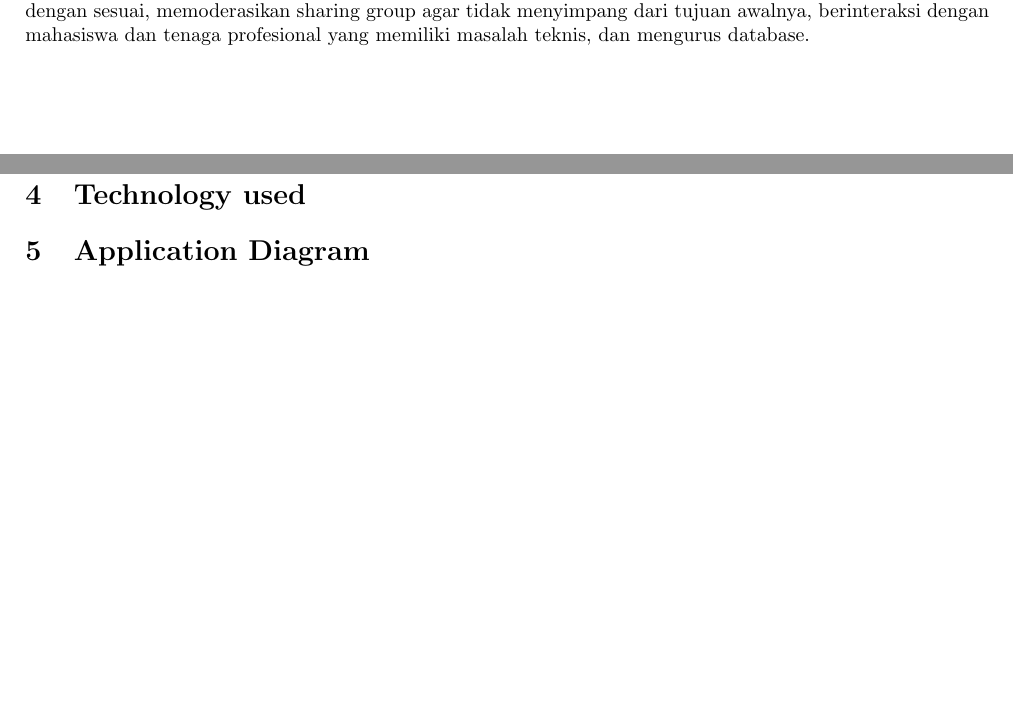
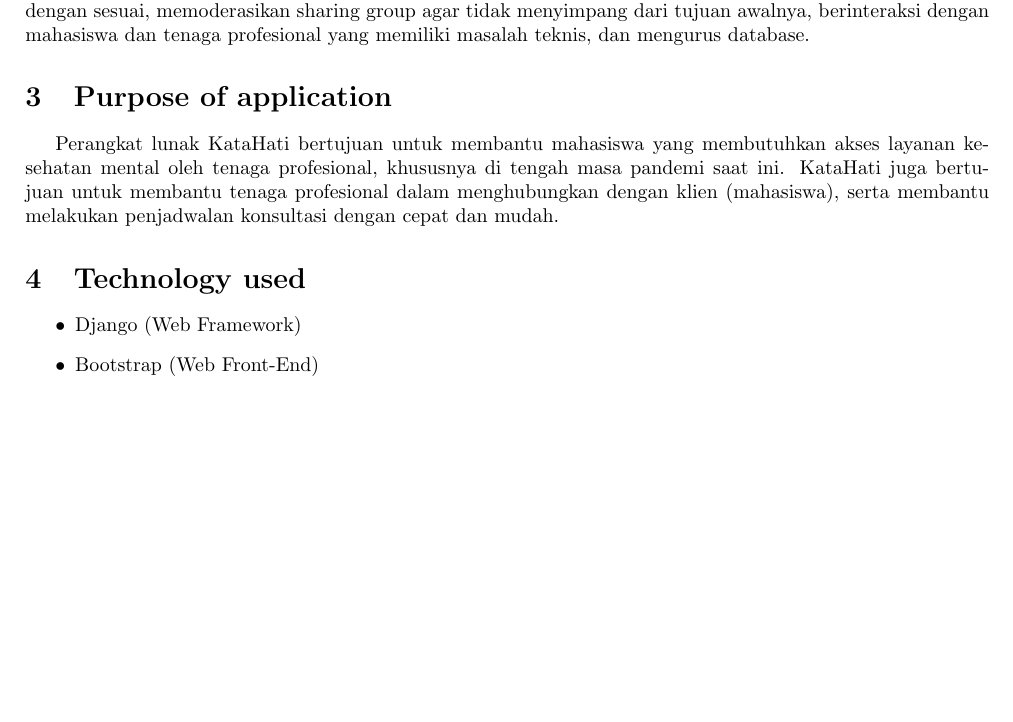
Before and after one commit to YapaYapaHuy/Final-Project-PPPL, a LaTeX document (Laporan/7. Laporan Akhir/Laporan Akhir.tex): two parts of pages 2 and 3 of 10 before the commit and part of page 2 of 10 after it, the two joined at a grey line, cut so that both start at the same text, the shorter picture padded with empty space. Compiled offline with pdfLaTeX.

Commit message:
Laporan akhir (bab 3 & 4)

```diff
--- a/Laporan/7. Laporan Akhir/Laporan Akhir.tex
+++ b/Laporan/7. Laporan Akhir/Laporan Akhir.tex
@@ -75,9 +75,12 @@
 	\par Tenaga profesional adalah dokter, tenaga magang, psikolog, atau mahasiswa dengan keahlian di bidang kesehatan mental yang bersedia membantu mahasiswa-mahasiswa yang memiliki masalah mental. Tenaga profesional memberikan jadwal dimana mereka memiliki waktu kosong dan dapat memberikan konsultasi daring. Lalu, tenaga profesional bertemu secara daring melalui chat dengan mahasiswa-mahasiswa yang sudah membuat janji untuk memberikan bantuan dan saran.
 	\par Admin adalah karyawan yang fasih komputer dan memiliki tugas memastikan semua proses dalam perangkat lunak ini berjalan dengan lancar. Tugas mereka antara lain adalah memastikan sistem penjadwalan berjalan dengan sesuai, memoderasikan sharing group agar tidak menyimpang dari tujuan awalnya, berinteraksi dengan mahasiswa dan tenaga profesional yang memiliki masalah teknis, dan mengurus database.
 	\section{Purpose of application}
-	% NOT DONE %
+	\par Perangkat lunak KataHati bertujuan untuk membantu mahasiswa yang membutuhkan akses layanan kesehatan mental oleh tenaga profesional, khususnya di tengah masa pandemi saat ini. KataHati juga bertujuan untuk membantu tenaga profesional dalam menghubungkan dengan klien (mahasiswa), serta membantu melakukan penjadwalan konsultasi dengan cepat dan mudah.
 	\section{Technology used}
-	% NOT DONE %
+	\begin{itemize}
+		\item Django (Web Framework)
+		\item Bootstrap (Web Front-End)
+	\end{itemize}
 
 	\section{Application Diagram}
 
```
Also changed, not shown: Laporan/7. Laporan Akhir/Laporan Akhir.pdf, 1 other file.
